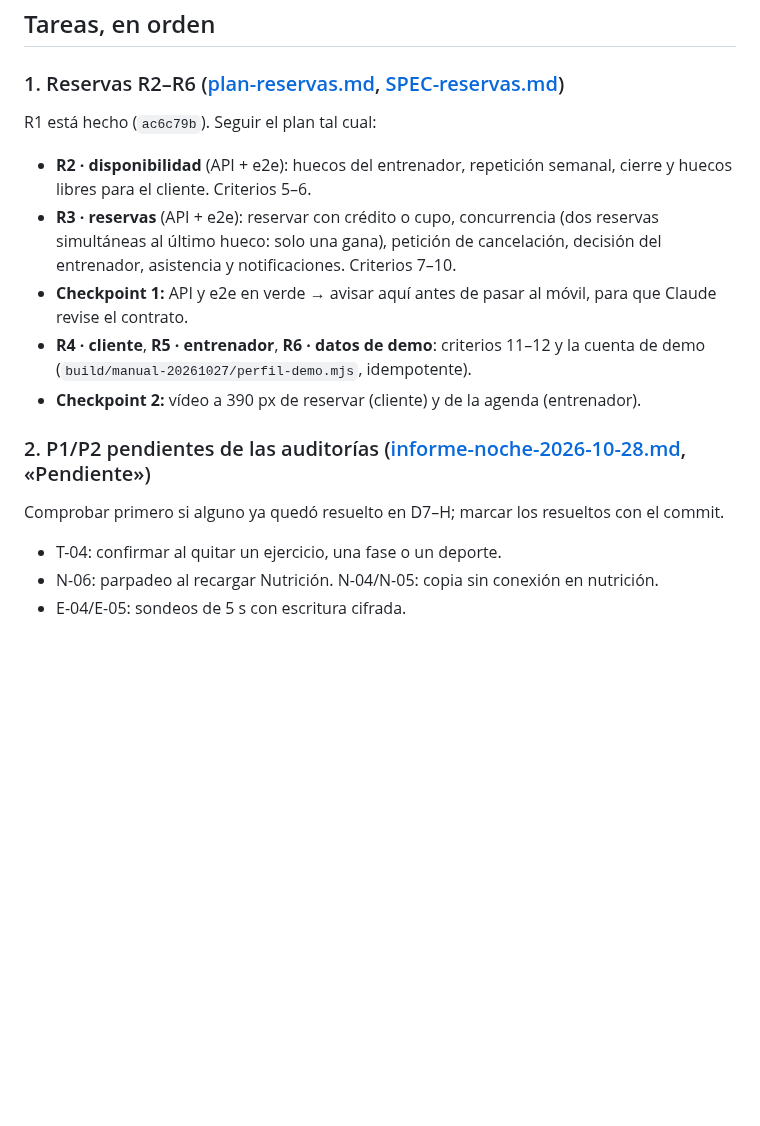
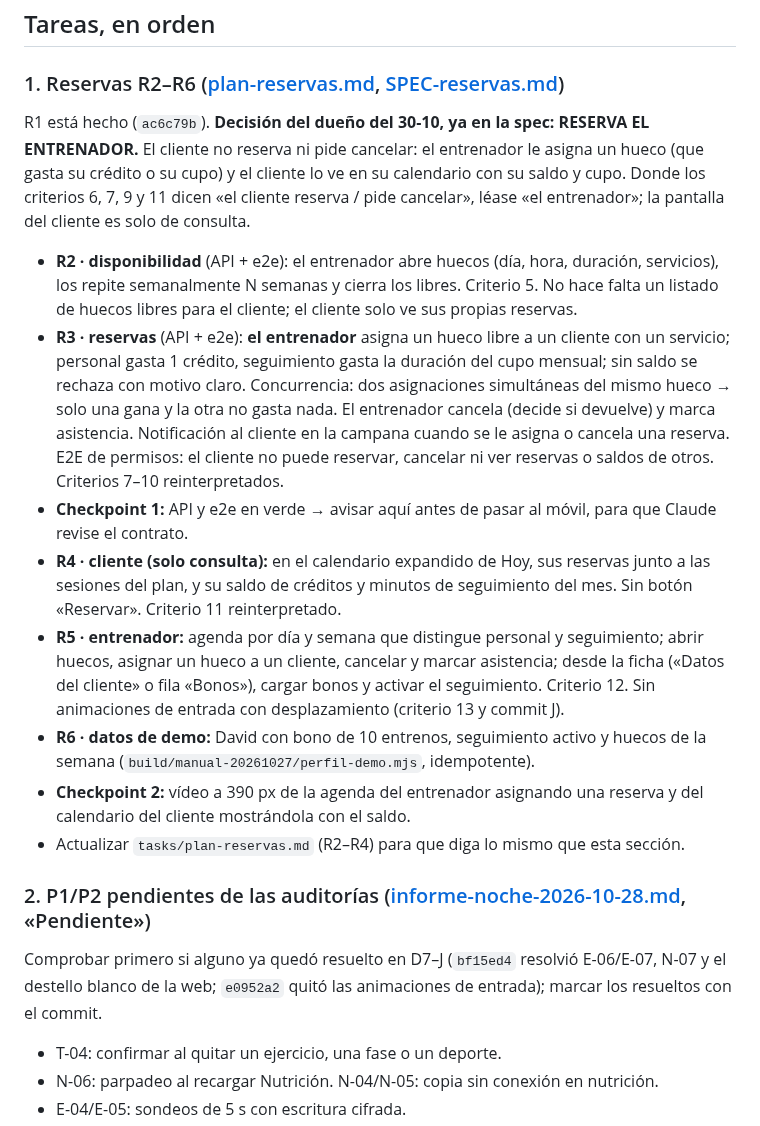
Before and after one commit to davidggarciiia/APPALPHAYOMEGA, a Markdown page: tasks/para-codex-2026-10-30.md, the part around the change. Drawn GitHub-style; blank space fills up the shorter version.

Commit message:
docs: encargo de reservas alineado con la decisión del dueño (reserva el entrenador)
Co-Authored-By: Claude Opus 5.5 <noreply@anthropic.com>
Claude-Session: https://claude.ai/code/session_01EEvsFftyqFbPhykeJfokBb

```diff
--- a/tasks/para-codex-2026-10-30.md
+++ b/tasks/para-codex-2026-10-30.md
@@ -16,17 +16,20 @@ Reparto de siempre: **Codex implementa; Claude revisa, verifica y hace los commi
 
 ### 1. Reservas R2–R6 ([plan-reservas.md](plan-reservas.md), [SPEC-reservas.md](../SPEC-reservas.md))
 
-R1 está hecho (`ac6c79b`). Seguir el plan tal cual:
+R1 está hecho (`ac6c79b`). **Decisión del dueño del 30-10, ya en la spec: RESERVA EL ENTRENADOR.** El cliente no reserva ni pide cancelar: el entrenador le asigna un hueco (que gasta su crédito o su cupo) y el cliente lo ve en su calendario con su saldo y cupo. Donde los criterios 6, 7, 9 y 11 dicen «el cliente reserva / pide cancelar», léase «el entrenador»; la pantalla del cliente es solo de consulta.
 
-- **R2 · disponibilidad** (API + e2e): huecos del entrenador, repetición semanal, cierre y huecos libres para el cliente. Criterios 5–6.
-- **R3 · reservas** (API + e2e): reservar con crédito o cupo, concurrencia (dos reservas simultáneas al último hueco: solo una gana), petición de cancelación, decisión del entrenador, asistencia y notificaciones. Criterios 7–10.
+- **R2 · disponibilidad** (API + e2e): el entrenador abre huecos (día, hora, duración, servicios), los repite semanalmente N semanas y cierra los libres. Criterio 5. No hace falta un listado de huecos libres para el cliente; el cliente solo ve sus propias reservas.
+- **R3 · reservas** (API + e2e): **el entrenador** asigna un hueco libre a un cliente con un servicio; personal gasta 1 crédito, seguimiento gasta la duración del cupo mensual; sin saldo se rechaza con motivo claro. Concurrencia: dos asignaciones simultáneas del mismo hueco → solo una gana y la otra no gasta nada. El entrenador cancela (decide si devuelve) y marca asistencia. Notificación al cliente en la campana cuando se le asigna o cancela una reserva. E2E de permisos: el cliente no puede reservar, cancelar ni ver reservas o saldos de otros. Criterios 7–10 reinterpretados.
 - **Checkpoint 1:** API y e2e en verde → avisar aquí antes de pasar al móvil, para que Claude revise el contrato.
-- **R4 · cliente**, **R5 · entrenador**, **R6 · datos de demo**: criterios 11–12 y la cuenta de demo (`build/manual-20261027/perfil-demo.mjs`, idempotente).
-- **Checkpoint 2:** vídeo a 390 px de reservar (cliente) y de la agenda (entrenador).
+- **R4 · cliente (solo consulta):** en el calendario expandido de Hoy, sus reservas junto a las sesiones del plan, y su saldo de créditos y minutos de seguimiento del mes. Sin botón «Reservar». Criterio 11 reinterpretado.
+- **R5 · entrenador:** agenda por día y semana que distingue personal y seguimiento; abrir huecos, asignar un hueco a un cliente, cancelar y marcar asistencia; desde la ficha («Datos del cliente» o fila «Bonos»), cargar bonos y activar el seguimiento. Criterio 12. Sin animaciones de entrada con desplazamiento (criterio 13 y commit J).
+- **R6 · datos de demo:** David con bono de 10 entrenos, seguimiento activo y huecos de la semana (`build/manual-20261027/perfil-demo.mjs`, idempotente).
+- **Checkpoint 2:** vídeo a 390 px de la agenda del entrenador asignando una reserva y del calendario del cliente mostrándola con el saldo.
+- Actualizar `tasks/plan-reservas.md` (R2–R4) para que diga lo mismo que esta sección.
 
 ### 2. P1/P2 pendientes de las auditorías ([informe-noche-2026-10-28.md](informe-noche-2026-10-28.md), «Pendiente»)
 
-Comprobar primero si alguno ya quedó resuelto en D7–H; marcar los resueltos con el commit.
+Comprobar primero si alguno ya quedó resuelto en D7–J (`bf15ed4` resolvió E-06/E-07, N-07 y el destello blanco de la web; `e0952a2` quitó las animaciones de entrada); marcar los resueltos con el commit.
 
 - T-04: confirmar al quitar un ejercicio, una fase o un deporte.
 - N-06: parpadeo al recargar Nutrición. N-04/N-05: copia sin conexión en nutrición.
```
